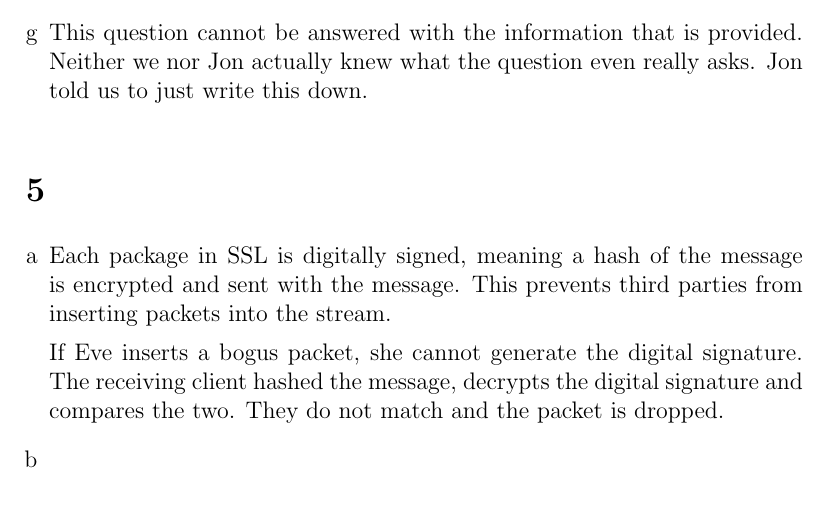
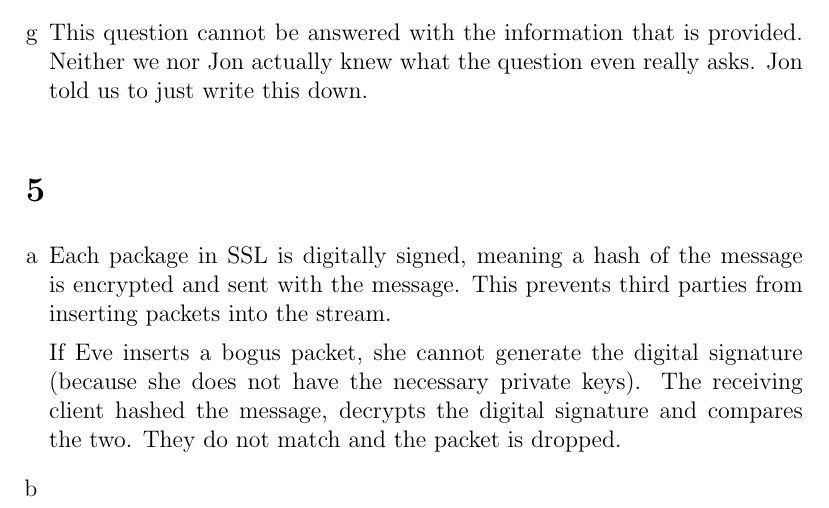
Before and after one commit to NetwerkenEnGedistribueerdeSystemen/NWI-IBC021_assignment5, a LaTeX problem sheet (answers/assignment5_s4549775.tex): part of page 4 of 4, cut so that both start at the same text. Compiled offline with pdfLaTeX.

Commit message:
Explain answer.

```diff
--- a/answers/assignment5_s4549775.tex
+++ b/answers/assignment5_s4549775.tex
@@ -118,7 +118,7 @@ iptables -i <interface> --append INPUT --protocol tcp --destination 200.123.123.
 	\item %a
 	Each package in SSL is digitally signed, meaning a hash of the message is encrypted and sent with the message. This prevents third parties from inserting packets into the stream.
 
-	If Eve inserts a bogus packet, she cannot generate the digital signature. The receiving client hashed the message, decrypts the digital signature and compares the two. They do not match and the packet is dropped.
+	If Eve inserts a bogus packet, she cannot generate the digital signature (because she does not have the necessary private keys). The receiving client hashed the message, decrypts the digital signature and compares the two. They do not match and the packet is dropped.
 	\item %b
 \end{enumerate}
 
```
